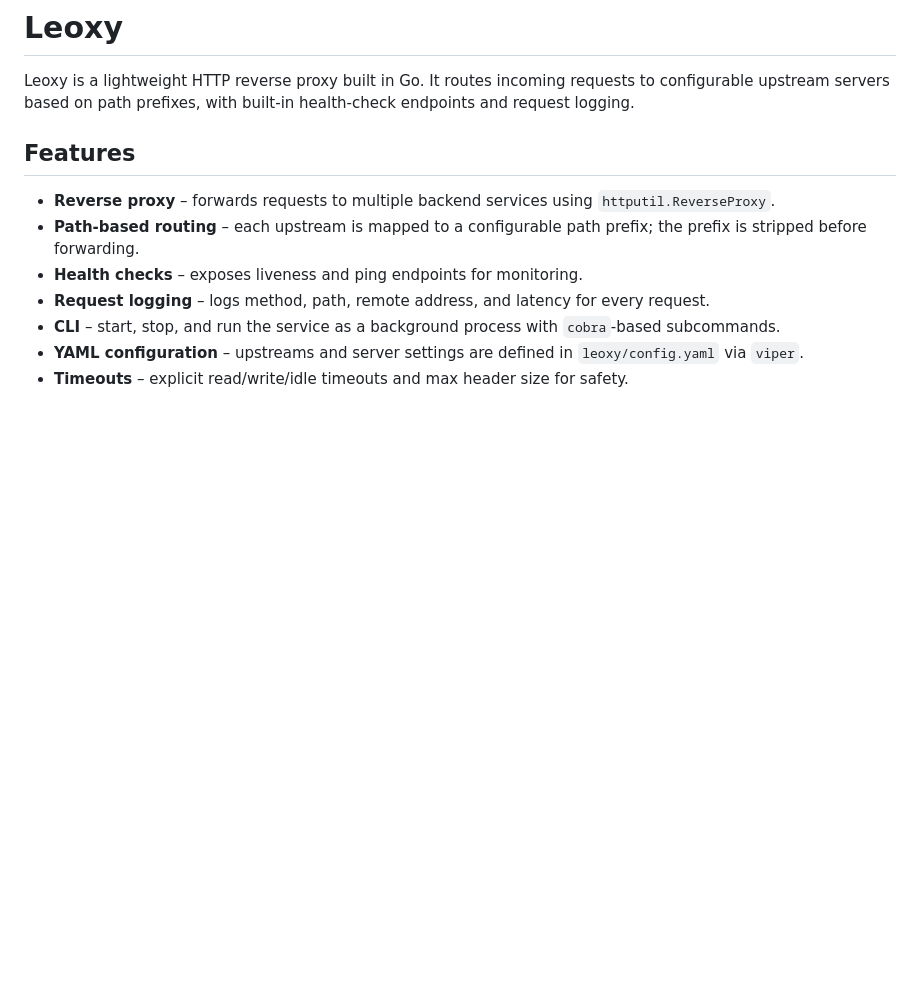
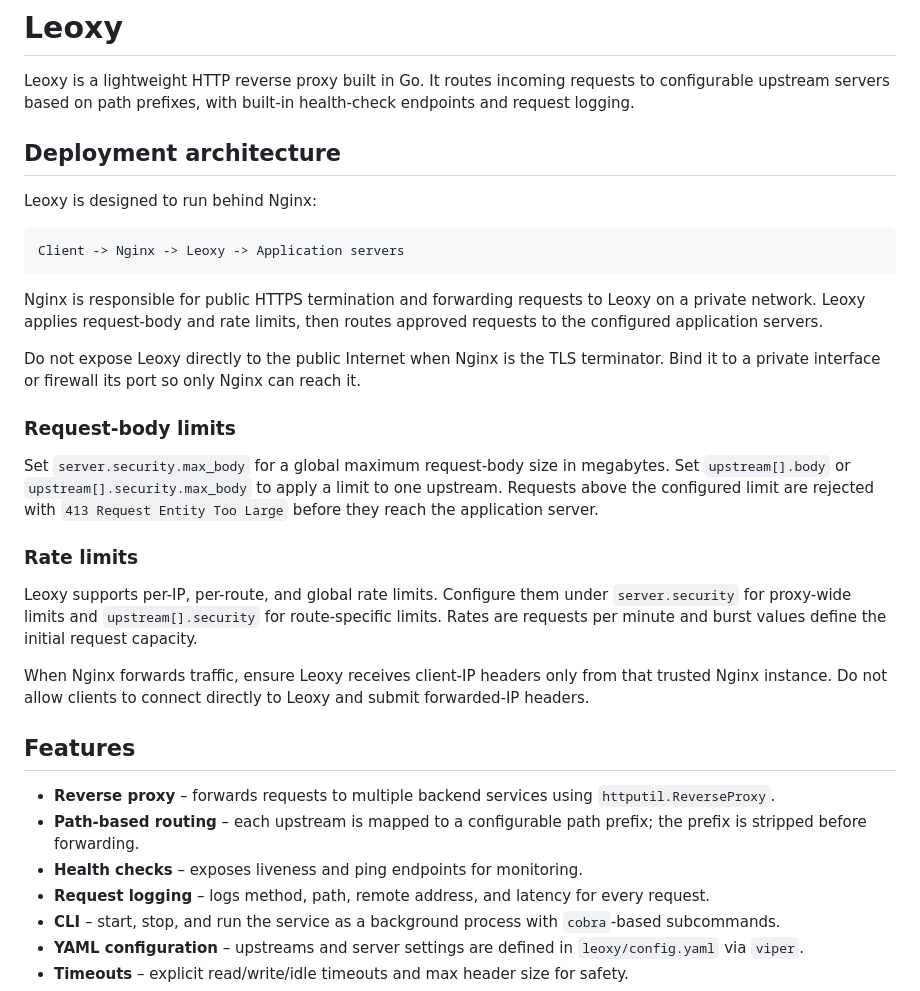
Before and after one commit to elrefai99/Leoxy, a Markdown page: README.md, the part around the change. Drawn GitHub-style; blank space fills up the shorter version.

Commit message:
docs: update README with deployment architecture and request limits details

````diff
--- a/README.md
+++ b/README.md
@@ -1,6 +1,28 @@
 # Leoxy
 
 Leoxy is a lightweight HTTP reverse proxy built in Go. It routes incoming requests to configurable upstream servers based on path prefixes, with built-in health-check endpoints and request logging.
+
+## Deployment architecture
+
+Leoxy is designed to run behind Nginx:
+
+```text
+Client -> Nginx -> Leoxy -> Application servers
+```
+
+Nginx is responsible for public HTTPS termination and forwarding requests to Leoxy on a private network. Leoxy applies request-body and rate limits, then routes approved requests to the configured application servers.
+
+Do not expose Leoxy directly to the public Internet when Nginx is the TLS terminator. Bind it to a private interface or firewall its port so only Nginx can reach it.
+
+### Request-body limits
+
+Set `server.security.max_body` for a global maximum request-body size in megabytes. Set `upstream[].body` or `upstream[].security.max_body` to apply a limit to one upstream. Requests above the configured limit are rejected with `413 Request Entity Too Large` before they reach the application server.
+
+### Rate limits
+
+Leoxy supports per-IP, per-route, and global rate limits. Configure them under `server.security` for proxy-wide limits and `upstream[].security` for route-specific limits. Rates are requests per minute and burst values define the initial request capacity.
+
+When Nginx forwards traffic, ensure Leoxy receives client-IP headers only from that trusted Nginx instance. Do not allow clients to connect directly to Leoxy and submit forwarded-IP headers.
 
 ## Features
 
````
